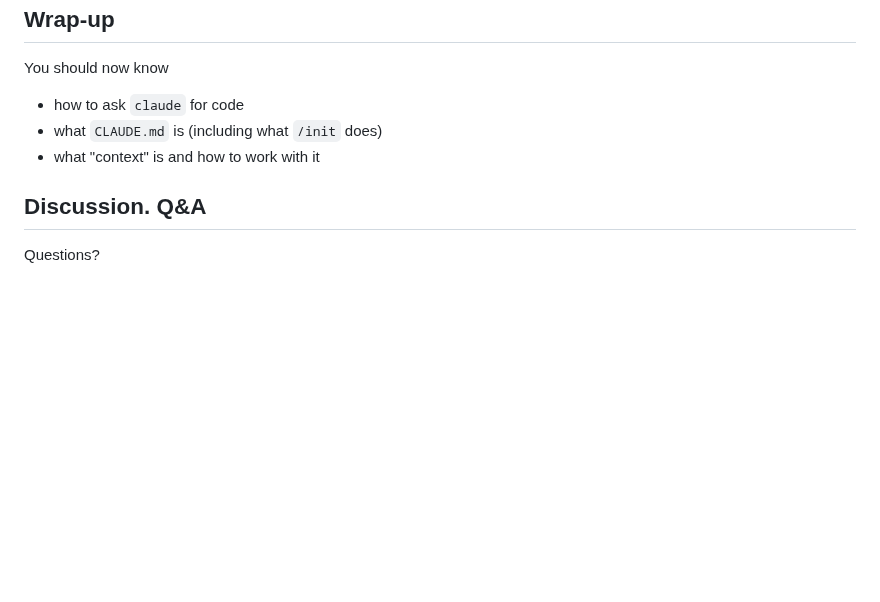
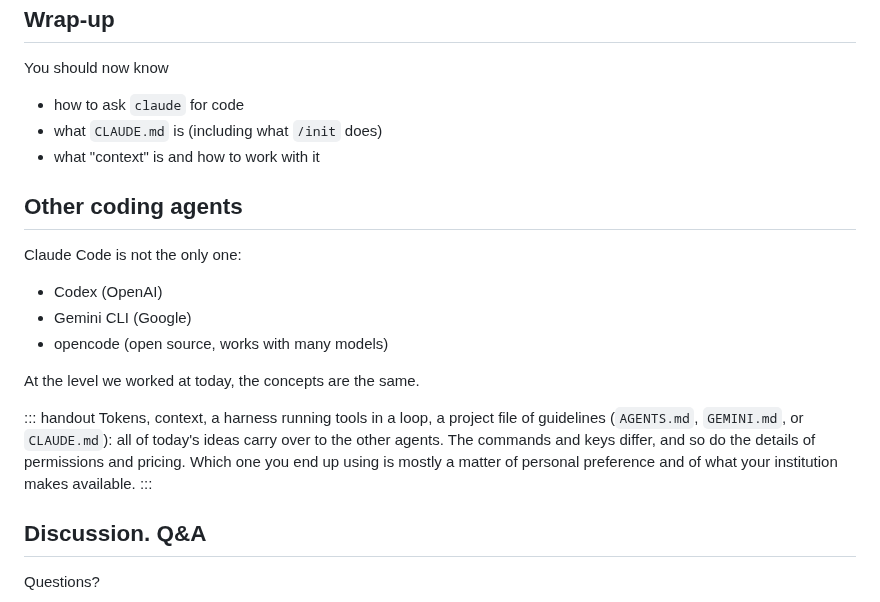
Before and after one commit to luispedro/vibe-workshops, a Markdown page: 1__intro/intro-to-coding-agents.md, the part around the change. GitHub-like rendering; blank space fills up the shorter version.

Commit message:
ENH closing slide on other coding agents (Codex, Gemini CLI, opencode)
Co-Authored-By: Claude Opus 5.5 <noreply@anthropic.com>

```diff
--- a/1__intro/intro-to-coding-agents.md
+++ b/1__intro/intro-to-coding-agents.md
@@ -753,6 +753,24 @@ You should now know
 - what `CLAUDE.md` is (including what `/init` does)
 - what "context" is and how to work with it
 
+## Other coding agents
+
+Claude Code is not the only one:
+
+- Codex (OpenAI)
+- Gemini CLI (Google)
+- opencode (open source, works with many models)
+
+At the level we worked at today, the concepts are the same.
+
+::: handout
+Tokens, context, a harness running tools in a loop, a project file of
+guidelines (`AGENTS.md`, `GEMINI.md`, or `CLAUDE.md`): all of today's ideas
+carry over to the other agents. The commands and keys differ, and so do the
+details of permissions and pricing. Which one you end up using is mostly a
+matter of personal preference and of what your institution makes available.
+:::
+
 ## Discussion. Q&A
 
 Questions?
```
